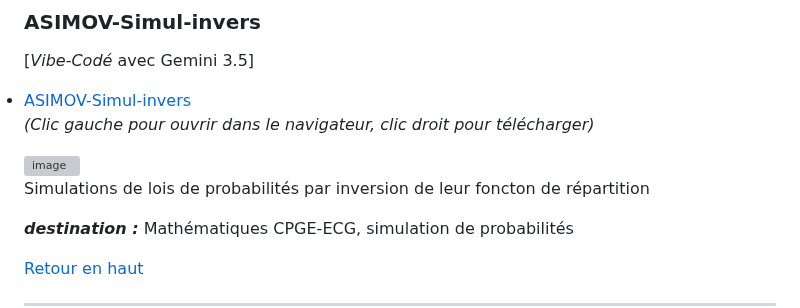
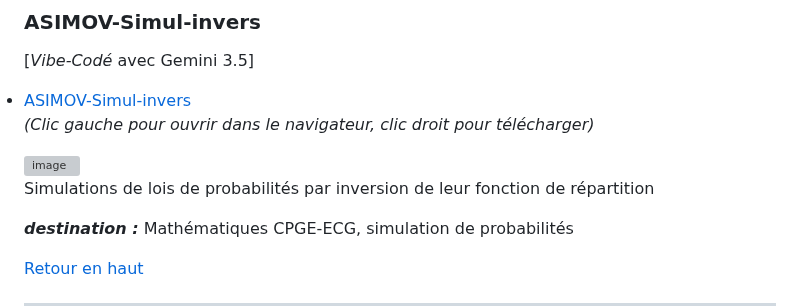
Before and after one commit to othoni-hub/VibeCoding, a Markdown page: README.md, the part around the change. GitHub-like rendering; grey boxes are pictures that could not be loaded.

```diff
--- a/README.md
+++ b/README.md
@@ -261,7 +261,7 @@ Simulations de diverses lois de probabilité pour illustrer la convergence en lo
 
 
 
-Simulations de lois de probabilités par inversion de leur foncton de répartition
+Simulations de lois de probabilités par inversion de leur fonction de répartition
 
 ***destination :*** Mathématiques CPGE-ECG, simulation de probabilités
 
```
